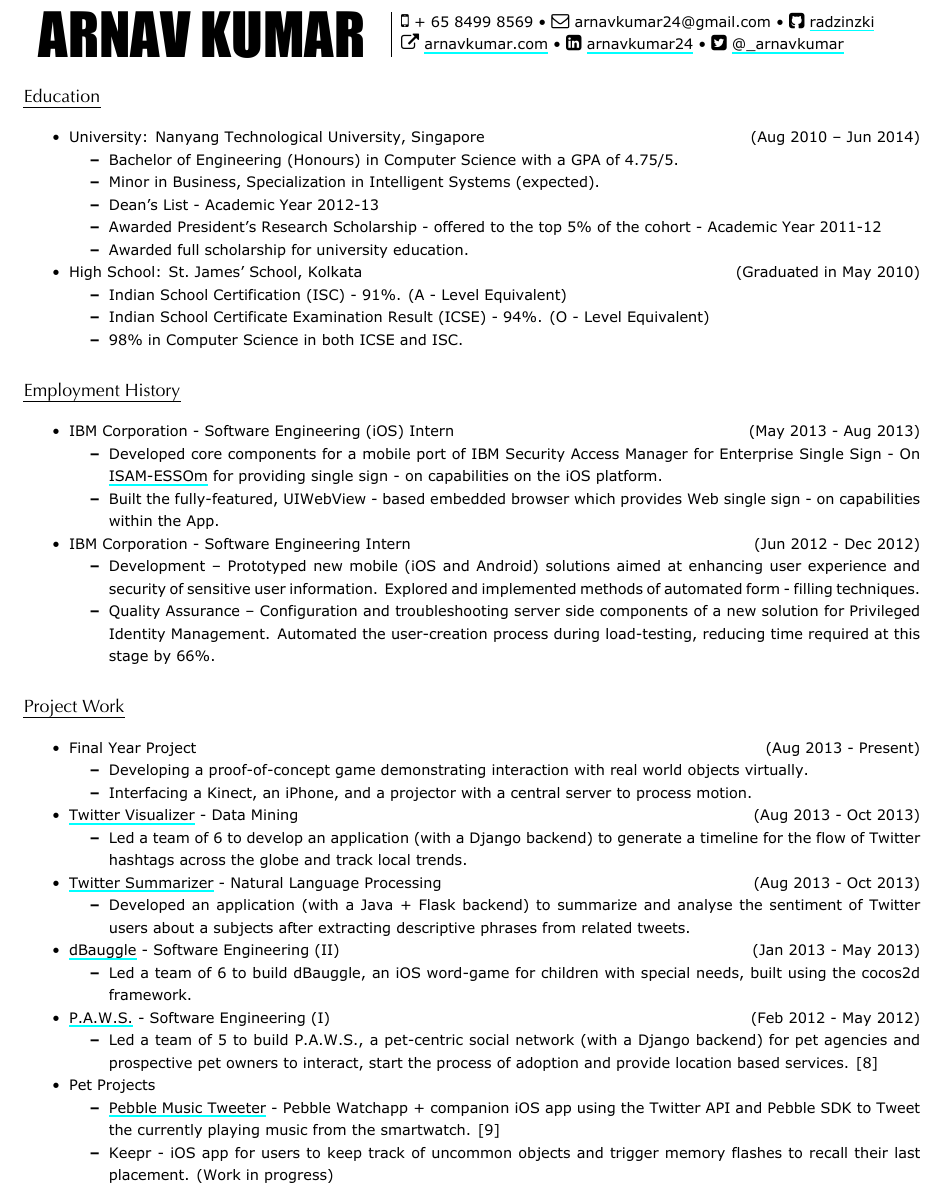
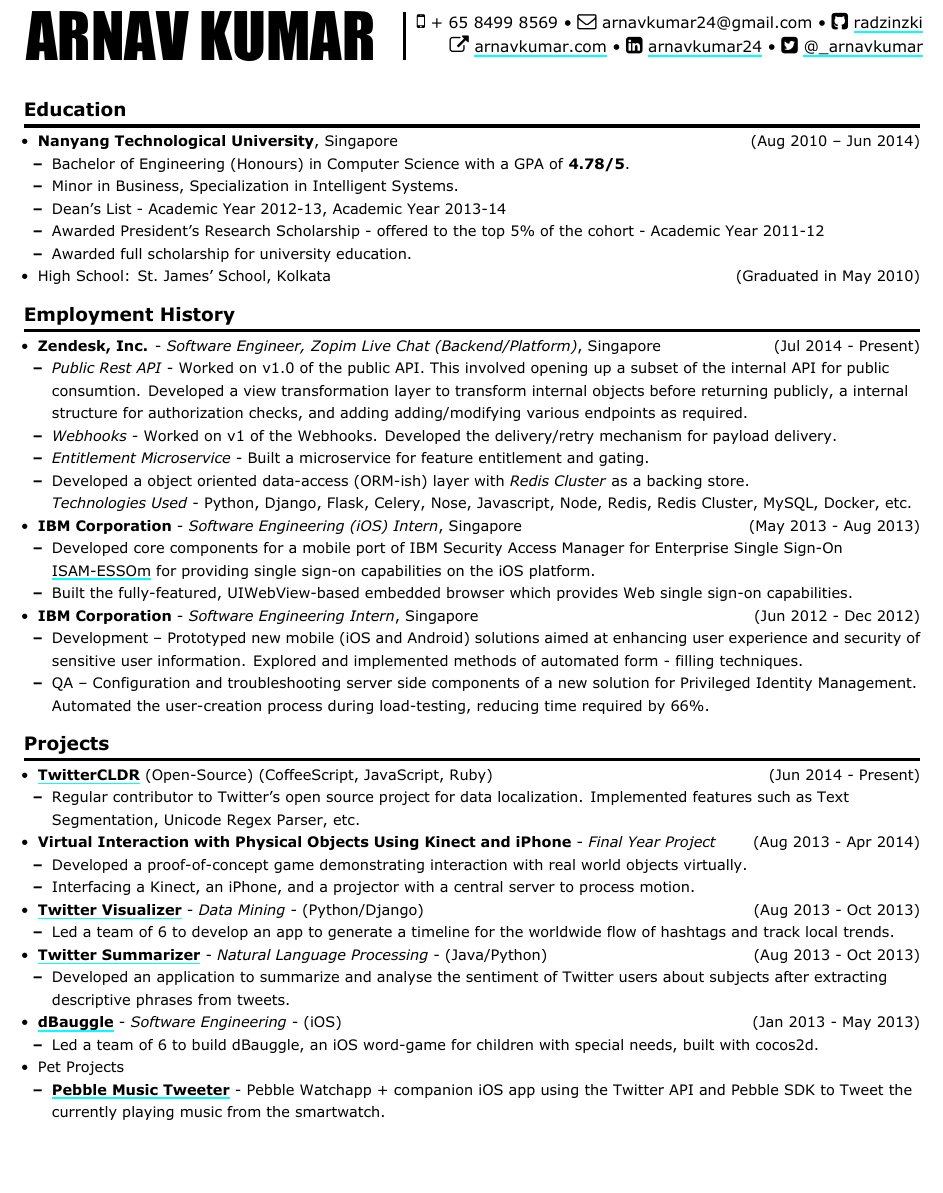
Before and after one commit to arnavk/Resume, a LaTeX document (output.tex, which reads resume.tex): part of page 1 of 2, cut so that both start at the same text, the shorter picture padded with empty space. The pictures show the PDF file output.pdf that the author committed with the source.

Commit message:
Clean up

```diff
--- a/resume.tex
+++ b/resume.tex
@@ -4,8 +4,8 @@
 \begin{itemize}
 \tightlist
 \item
-  University: Nanyang Technological University, Singapore \hfill (Aug
-  2010 -- Jun 2014)
+  \textbf{Nanyang Technological University}, Singapore \hfill (Aug 2010
+  -- Jun 2014)
 
   \begin{itemize}
   \tightlist
@@ -15,7 +15,7 @@
   \item
-    Minor in Business, Specialization in Intelligent Systems (expected).
+    Minor in Business, Specialization in Intelligent Systems.
   \item
-    Dean's List - Academic Year 2012-13
+    Dean's List - Academic Year 2012-13, Academic Year 2013-14
   \item
     Awarded President's Research Scholarship - offered to the top 5\% of
     the cohort - Academic Year 2011-12
@@ -24,17 +24,6 @@
   \end{itemize}
 \item
   High School: St.~James' School, Kolkata \hfill (Graduated in May 2010)
-
-  \begin{itemize}
-  \tightlist
-  \item
-    Indian School Certification (ISC) - 91\%. (A - Level Equivalent)
-  \item
-    Indian School Certificate Examination Result (ICSE) - 94\%. (O -
-    Level Equivalent)
-  \item
-    98\% in Computer Science in both ICSE and ISC.
-  \end{itemize}
 \end{itemize}
 
 \section{Employment History}\label{employment-history}
@@ -42,23 +31,48 @@
 \begin{itemize}
 \tightlist
 \item
-  IBM Corporation - Software Engineering (iOS) Intern \hfill (May 2013 -
-  Aug 2013)
+  \textbf{Zendesk, Inc.} - \emph{Software Engineer, Zopim Live Chat
+  (Backend/Platform)}, Singapore \hfill (Jul 2014 - Present)
+
+  \begin{itemize}
+  \tightlist
+  \item
+    \emph{Public Rest API} - Worked on v1.0 of the public API. This
+    involved opening up a subset of the internal API for public
+    consumtion. Developed a view transformation layer to transform
+    internal objects before returning publicly, a internal structure for
+    authorization checks, and adding adding/modifying various endpoints
+    as required.
+  \item
+    \emph{Webhooks} - Worked on v1 of the Webhooks. Developed the
+    delivery/retry mechanism for payload delivery.
+  \item
+    \emph{Entitlement Microservice} - Built a microservice for feature
+    entitlement and gating.
+  \item
+    Developed a object oriented data-access (ORM-ish) layer with
+    \emph{Redis Cluster} as a backing store.\\
+    \emph{Technologies Used} - Python, Django, Flask, Celery, Nose,
+    Javascript, Node, Redis, Redis Cluster, MySQL, Docker, etc.
+  \end{itemize}
+\item
+  \textbf{IBM Corporation} - \emph{Software Engineering (iOS) Intern},
+  Singapore \hfill (May 2013 - Aug 2013)
 
   \begin{itemize}
   \tightlist
   \item
     Developed core components for a mobile port of IBM Security Access
-    Manager for Enterprise Single Sign - On
+    Manager for Enterprise Single Sign-On
     \href{https://itunes.apple.com/us/app/isam-essom/id741972716?mt=8}{ISAM-ESSOm}
-    for providing single sign - on capabilities on the iOS platform.
+    for providing single sign-on capabilities on the iOS platform.
   \item
-    Built the fully-featured, UIWebView - based embedded browser which
-    provides Web single sign - on capabilities within the App.
+    Built the fully-featured, UIWebView-based embedded browser which
+    provides Web single sign-on capabilities.
   \end{itemize}
 \item
-  IBM Corporation - Software Engineering Intern \hfill (Jun 2012 - Dec
-  2012)
+  \textbf{IBM Corporation} - \emph{Software Engineering Intern},
+  Singapore \hfill (Jun 2012 - Dec 2012)
 
   \begin{itemize}
   \tightlist
@@ -68,72 +82,74 @@
     information. Explored and implemented methods of automated form -
     filling techniques.
   \item
-    Quality Assurance -- Configuration and troubleshooting server side
-    components of a new solution for Privileged Identity Management.
-    Automated the user-creation process during load-testing, reducing
-    time required at this stage by 66\%.
+    QA -- Configuration and troubleshooting server side components of a
+    new solution for Privileged Identity Management. Automated the
+    user-creation process during load-testing, reducing time required by
+    66\%.
   \end{itemize}
 \end{itemize}
 
-\section{Project Work}\label{project-work}
+\section{Projects}\label{projects}
 
 \begin{itemize}
 \tightlist
 \item
-  Final Year Project \hfill (Aug 2013 - Present)
+  \href{https://github.com/twitter/twitter-cldr-js}{\textbf{TwitterCLDR}}
+  (Open-Source) (CoffeeScript, JavaScript, Ruby)\hfill (Jun 2014 -
+  Present)
 
   \begin{itemize}
   \tightlist
   \item
-    Developing a proof-of-concept game demonstrating interaction with
+    Regular contributor to Twitter's open source project for data
+    localization. Implemented features such as Text Segmentation,
+    Unicode Regex Parser, etc.
+  \end{itemize}
+\item
+  \textbf{Virtual Interaction with Physical Objects Using Kinect and
+  iPhone} - \emph{Final Year Project} \hfill (Aug 2013 - Apr 2014)
+
+  \begin{itemize}
+  \tightlist
+  \item
+    Developed a proof-of-concept game demonstrating interaction with
     real world objects virtually.
   \item
     Interfacing a Kinect, an iPhone, and a projector with a central
     server to process motion.
   \end{itemize}
 \item
-  \href{https://github.com/radzinzki/Twitter-Visualiser}{Twitter
-  Visualizer} - Data Mining \hfill (Aug 2013 - Oct 2013)
+  \href{https://github.com/radzinzki/Twitter-Visualiser}{\textbf{Twitter
+  Visualizer}} - \emph{Data Mining} - (Python/Django) \hfill (Aug 2013 -
+  Oct 2013)
 
   \begin{itemize}
   \tightlist
   \item
-    Led a team of 6 to develop an application (with a Django backend) to
-    generate a timeline for the flow of Twitter hashtags across the
-    globe and track local trends.
+    Led a team of 6 to develop an app to generate a timeline for the
+    worldwide flow of hashtags and track local trends.
   \end{itemize}
 \item
-  \href{https://github.com/radzinzki/NLP}{Twitter Summarizer} - Natural
-  Language Processing \hfill (Aug 2013 - Oct 2013)
+  \href{https://github.com/radzinzki/NLP}{\textbf{Twitter Summarizer}} -
+  \emph{Natural Language Processing} - (Java/Python) \hfill (Aug 2013 -
+  Oct 2013)
 
   \begin{itemize}
   \tightlist
   \item
-    Developed an application (with a Java + Flask backend) to summarize
-    and analyse the sentiment of Twitter users about a subjects after
-    extracting descriptive phrases from related tweets.
+    Developed an application to summarize and analyse the sentiment of
+    Twitter users about subjects after extracting descriptive phrases
+    from tweets.
   \end{itemize}
 \item
-  \href{https://itunes.apple.com/us/app/dbauggle!/id625981185?mt=8}{dBauggle}
-  - Software Engineering (II) \hfill (Jan 2013 - May 2013)
+  \href{https://itunes.apple.com/us/app/dbauggle!/id625981185?mt=8}{\textbf{dBauggle}}
+  - \emph{Software Engineering} - (iOS) \hfill (Jan 2013 - May 2013)
 
   \begin{itemize}
   \tightlist
   \item
     Led a team of 6 to build dBauggle, an iOS word-game for children
-    with special needs, built using the cocos2d framework.
-  \end{itemize}
-\item
-  \href{https://www.youtube.com/watch?v=kpMSL7KJ69w}{P.A.W.S.} -
-  Software Engineering (I) \hfill (Feb 2012 - May 2012)
-
-  \begin{itemize}
-  \tightlist
-  \item
-    Led a team of 5 to build P.A.W.S., a pet-centric social network
-    (with a Django backend) for pet agencies and prospective pet owners
-    to interact, start the process of adoption and provide location
-    based services. {[}8{]}
+    with special needs, built with cocos2d.
   \end{itemize}
 \item
   Pet Projects
@@ -141,11 +157,11 @@
   \begin{itemize}
   \tightlist
   \item
-    \href{https://github.com/radzinzki/Pebble-MusicTweeter}{Pebble Music
-    Tweeter} - Pebble Watchapp + companion iOS app using the Twitter API
-    and Pebble SDK to Tweet the currently playing music from the
-    smartwatch. {[}9{]}
+    \href{https://github.com/radzinzki/Pebble-MusicTweeter}{\textbf{Pebble
+    Music Tweeter}} - Pebble Watchapp + companion iOS app using the
+    Twitter API and Pebble SDK to Tweet the currently playing music from
+    the smartwatch.
   \item
-    Keepr - iOS app for users to keep track of uncommon objects and
-    trigger memory flashes to recall their last placement. (Work in
-    progress)
+    \href{http://healtheworld.meteor.com/}{\textbf{Heal The World}} - A
+    game to educate people about world issues and a platform to connect
+    them with agencies if they want to volunteer. Built using Meteor.js.
@@ -166,2 +179,4 @@
+  Technologies (miscellaneous): Django, Flask, Celery, Nose, Node,
+  Jasmine, Redis, Redis Cluster, MySQL, etc.
 \item
   Represented NTU in International Collegiate Programming Competition
```
Also changed, not shown: output.tex (+26 -17 lines), resume.md (+37 -45 lines), output.pdf, resume.tex (54 more changed lines), 4 other files.
